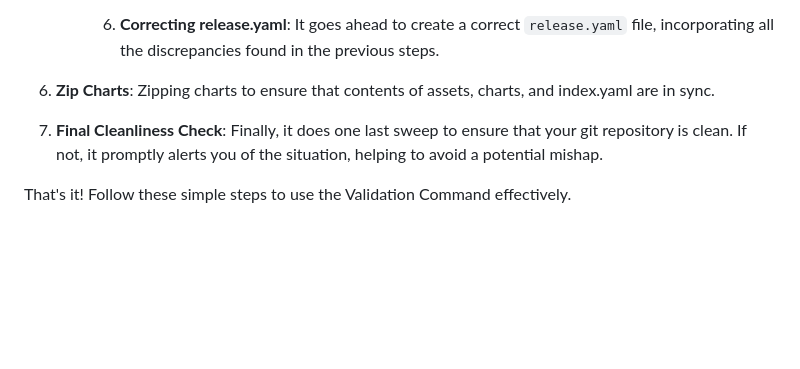
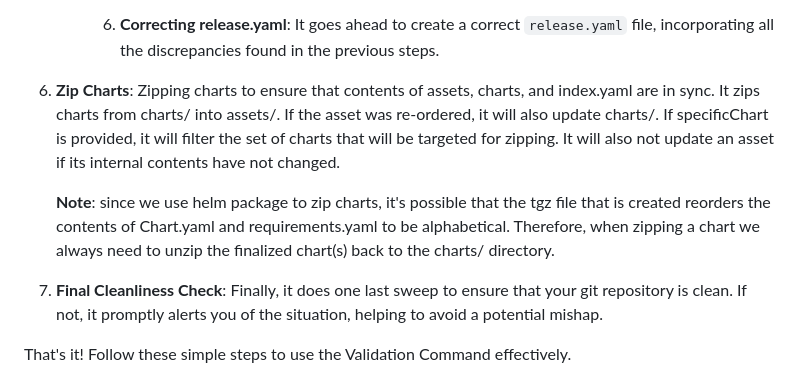
Before and after one commit to rancher/charts-build-scripts, a Markdown page: docs/validate.md, the part around the change. GitHub-like rendering; blank space fills up the shorter version.

Commit message:
Adding further detail into the zip charts section

```diff
--- a/docs/validate.md
+++ b/docs/validate.md
@@ -33,7 +33,9 @@ The command accepts either a local (l or local) or a remote (r or remote) flag.
         5. **Logging Discrepancies**: These discrepancies found in the last step are logged for you to examine. It prints the `UntrackedInRelease`, `RemovedPostRelease` and `ModifiedPostRelease` lists.
         6. **Correcting release.yaml**: It goes ahead to create a correct `release.yaml` file, incorporating all the discrepancies found in the previous steps.
 
-6. **Zip Charts**: Zipping charts to ensure that contents of assets, charts, and index.yaml are in sync.
+6. **Zip Charts**: Zipping charts to ensure that contents of assets, charts, and index.yaml are in sync. It zips charts from charts/ into assets/. If the asset was re-ordered, it will also update charts/. If specificChart is provided, it will filter the set of charts that will be targeted for zipping. It will also not update an asset if its internal contents have not changed.
+
+    **Note**: since we use helm package to zip charts, it's possible that the tgz file that is created reorders the contents of Chart.yaml and requirements.yaml to be alphabetical. Therefore, when zipping a chart we always need to unzip the finalized chart(s) back to the charts/ directory.
 
 7. **Final Cleanliness Check**: Finally, it does one last sweep to ensure that your git repository is clean. If not, it promptly alerts you of the situation, helping to avoid a potential mishap.
 
```
